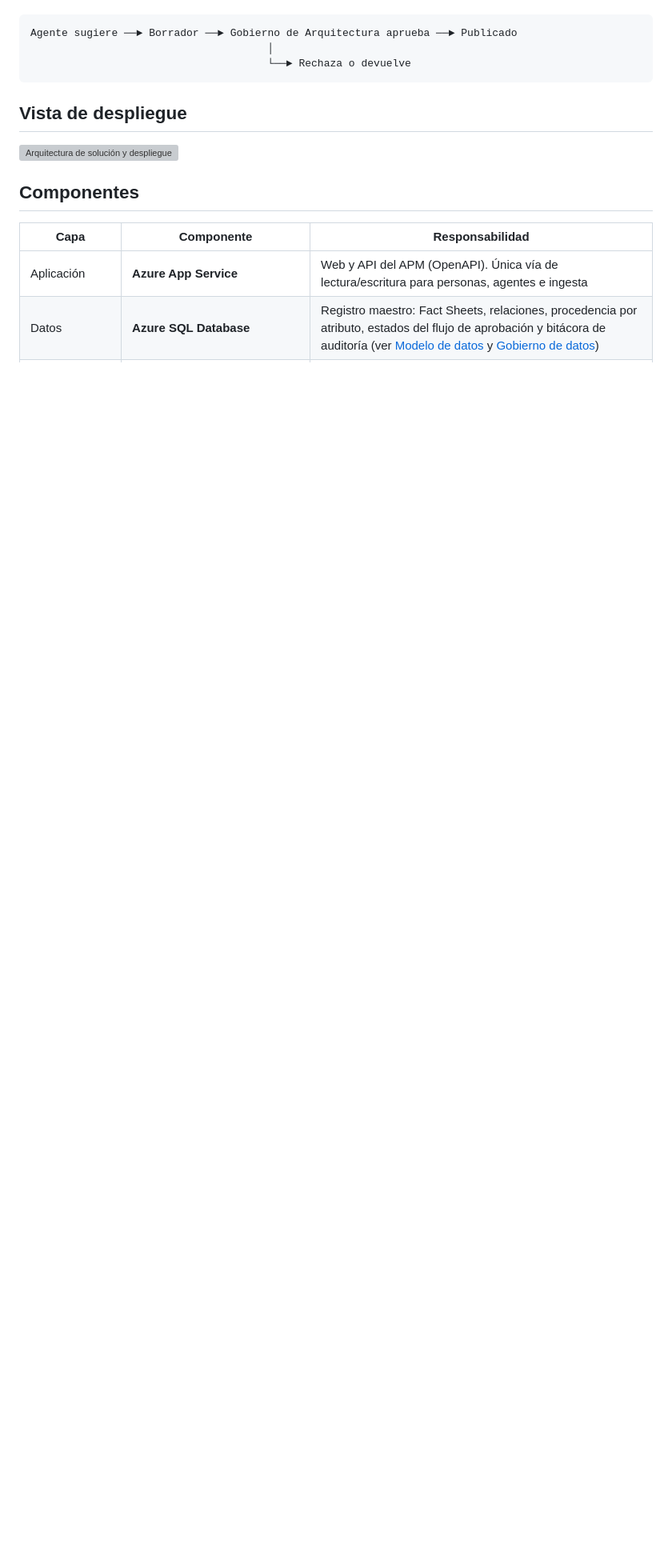
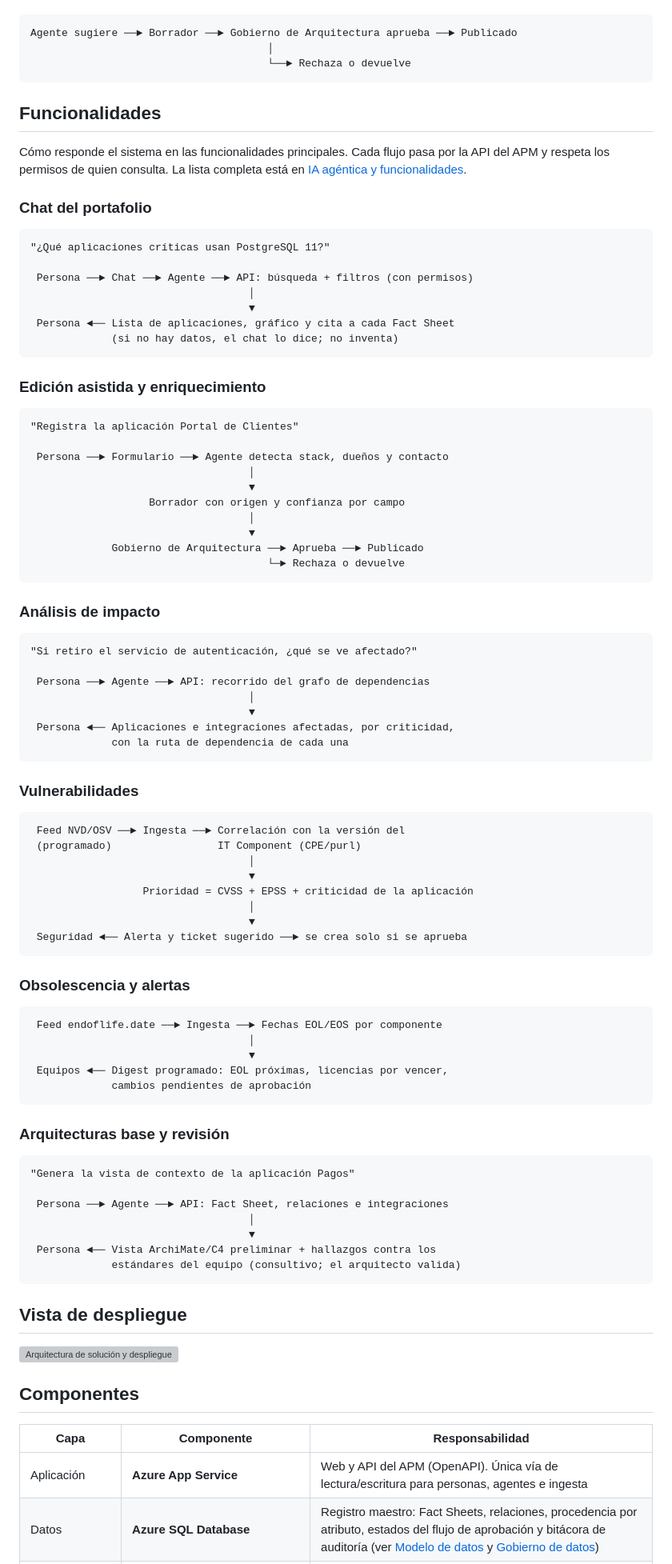
Before and after one commit to DavisLCVB/application-portfolio-management, a Markdown page: docs/arquitectura/arquitectura-solucion.md, the part around the change. Shown at 80% size. Rendered like a GitHub page; blank space fills up the shorter version; grey boxes are pictures that could not be loaded.

Commit message:
docs: sección de funcionalidades con flujos de respuesta en ASCII

````diff
--- a/docs/arquitectura/arquitectura-solucion.md
+++ b/docs/arquitectura/arquitectura-solucion.md
@@ -47,6 +47,84 @@ Cuando un agente sugiere un cambio, este nunca se publica directamente:
 Agente sugiere ──► Borrador ──► Gobierno de Arquitectura aprueba ──► Publicado
                                       │
                                       └──► Rechaza o devuelve
+```
+
+## Funcionalidades
+
+Cómo responde el sistema en las funcionalidades principales. Cada flujo pasa por la API del APM y respeta los permisos de quien consulta. La lista completa está en [IA agéntica y funcionalidades](./ia-agentes/).
+
+### Chat del portafolio
+
+```text
+"¿Qué aplicaciones críticas usan PostgreSQL 11?"
+
+ Persona ──► Chat ──► Agente ──► API: búsqueda + filtros (con permisos)
+                                   │
+                                   ▼
+ Persona ◄── Lista de aplicaciones, gráfico y cita a cada Fact Sheet
+             (si no hay datos, el chat lo dice; no inventa)
+```
+
+### Edición asistida y enriquecimiento
+
+```text
+"Registra la aplicación Portal de Clientes"
+
+ Persona ──► Formulario ──► Agente detecta stack, dueños y contacto
+                                   │
+                                   ▼
+                   Borrador con origen y confianza por campo
+                                   │
+                                   ▼
+             Gobierno de Arquitectura ──► Aprueba ──► Publicado
+                                      └─► Rechaza o devuelve
+```
+
+### Análisis de impacto
+
+```text
+"Si retiro el servicio de autenticación, ¿qué se ve afectado?"
+
+ Persona ──► Agente ──► API: recorrido del grafo de dependencias
+                                   │
+                                   ▼
+ Persona ◄── Aplicaciones e integraciones afectadas, por criticidad,
+             con la ruta de dependencia de cada una
+```
+
+### Vulnerabilidades
+
+```text
+ Feed NVD/OSV ──► Ingesta ──► Correlación con la versión del
+ (programado)                 IT Component (CPE/purl)
+                                   │
+                                   ▼
+                  Prioridad = CVSS + EPSS + criticidad de la aplicación
+                                   │
+                                   ▼
+ Seguridad ◄── Alerta y ticket sugerido ──► se crea solo si se aprueba
+```
+
+### Obsolescencia y alertas
+
+```text
+ Feed endoflife.date ──► Ingesta ──► Fechas EOL/EOS por componente
+                                   │
+                                   ▼
+ Equipos ◄── Digest programado: EOL próximas, licencias por vencer,
+             cambios pendientes de aprobación
+```
+
+### Arquitecturas base y revisión
+
+```text
+"Genera la vista de contexto de la aplicación Pagos"
+
+ Persona ──► Agente ──► API: Fact Sheet, relaciones e integraciones
+                                   │
+                                   ▼
+ Persona ◄── Vista ArchiMate/C4 preliminar + hallazgos contra los
+             estándares del equipo (consultivo; el arquitecto valida)
 ```
 
 ## Vista de despliegue
````
